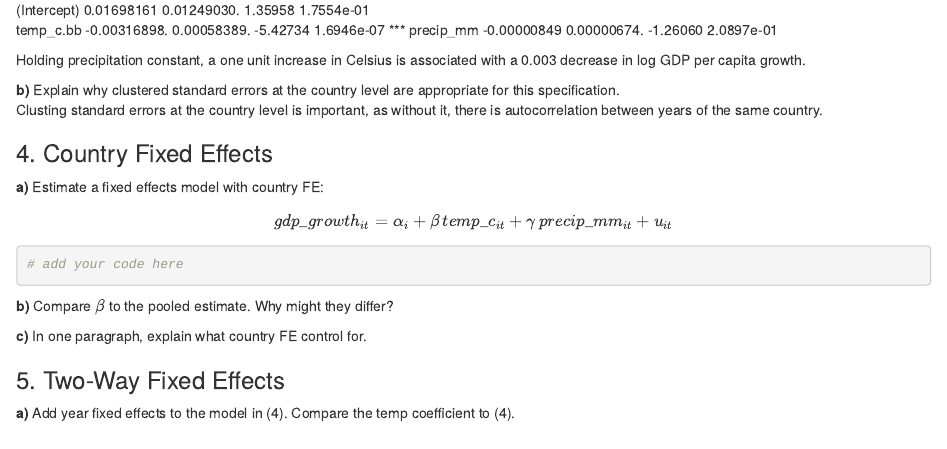
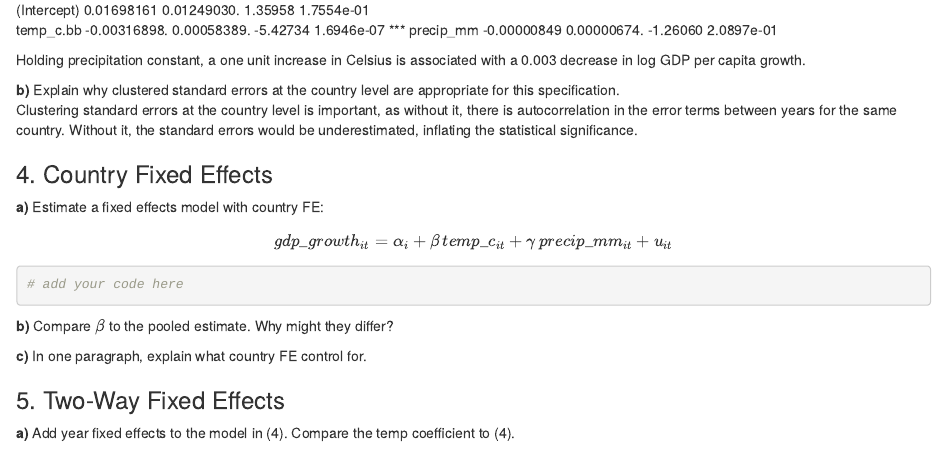
Before and after one commit to benberton/AdvancedMethodsForDataAnalysisSpring2026, an R Markdown document (Assignment 2/assignment_2_template.Rmd): the page in a window 1100 px wide, from 2840 px down. Rendered offline with R 4.5, knitr and Pandoc, with nearby package versions; some code elsewhere in the file could not run offline.

Commit message:
Finished Q3

```diff
--- a/Assignment 2/assignment_2_template.Rmd
+++ b/Assignment 2/assignment_2_template.Rmd
@@ -122,8 +122,10 @@ Holding precipitation constant, a one unit increase in Celsius is
 associated with a 0.003 decrease in log GDP per capita growth.
 
 **b)** Explain why clustered standard errors at the country level are appropriate for this specification.\
-Clusting standard errors at the country level is important, as without it, there
-is autocorrelation between years of the same country.
+Clustering standard errors at the country level is important, as without it, there
+is autocorrelation in the error terms between years for the same country.
+Without it, the standard errors would be underestimated, inflating the
+statistical significance.
 
 
 ### 4. Country Fixed Effects
```
